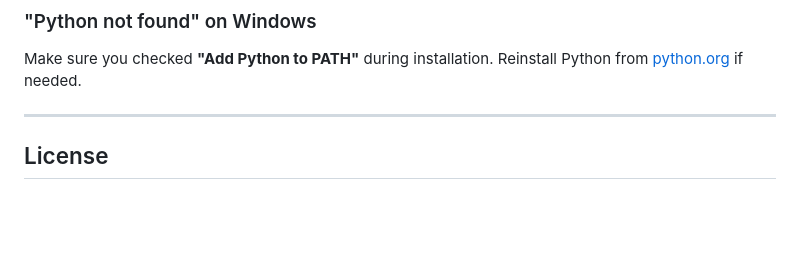
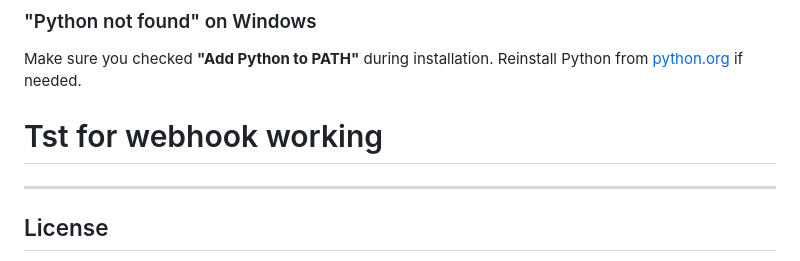
Before and after one commit to MithilSaiReddy/anon, a Markdown page: README.md, the part around the change. Rendered like a GitHub page; blank space fills up the shorter version.

Commit message:
Test WebHook

```diff
--- a/README.md
+++ b/README.md
@@ -239,6 +239,8 @@ Stop-Process -Id (Get-NetTCPConnection -LocalPort 8000).OwningProcess -Force
 ### "Python not found" on Windows
 Make sure you checked **"Add Python to PATH"** during installation. Reinstall Python from [python.org](https://python.org) if needed.
 
+
+# Tst for webhook working
 ---
 
 ## License
```
